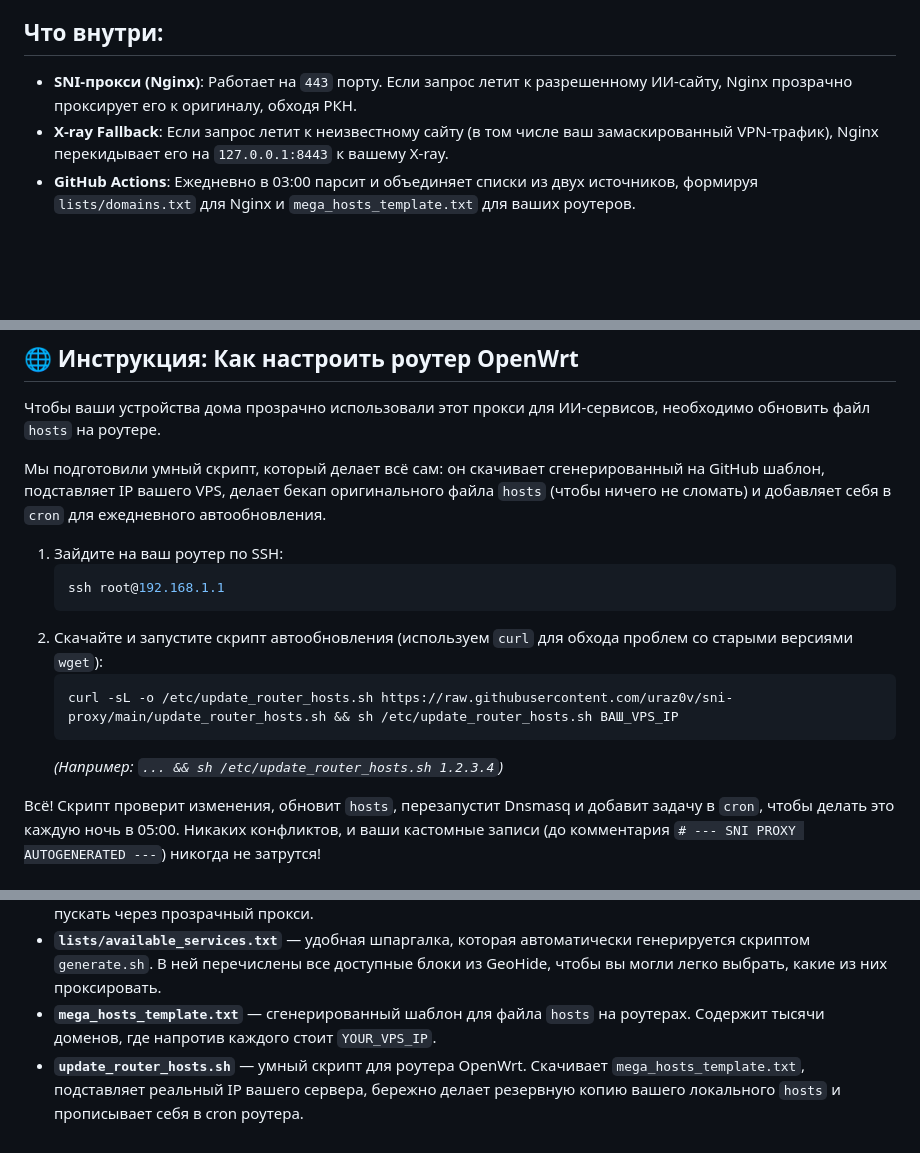
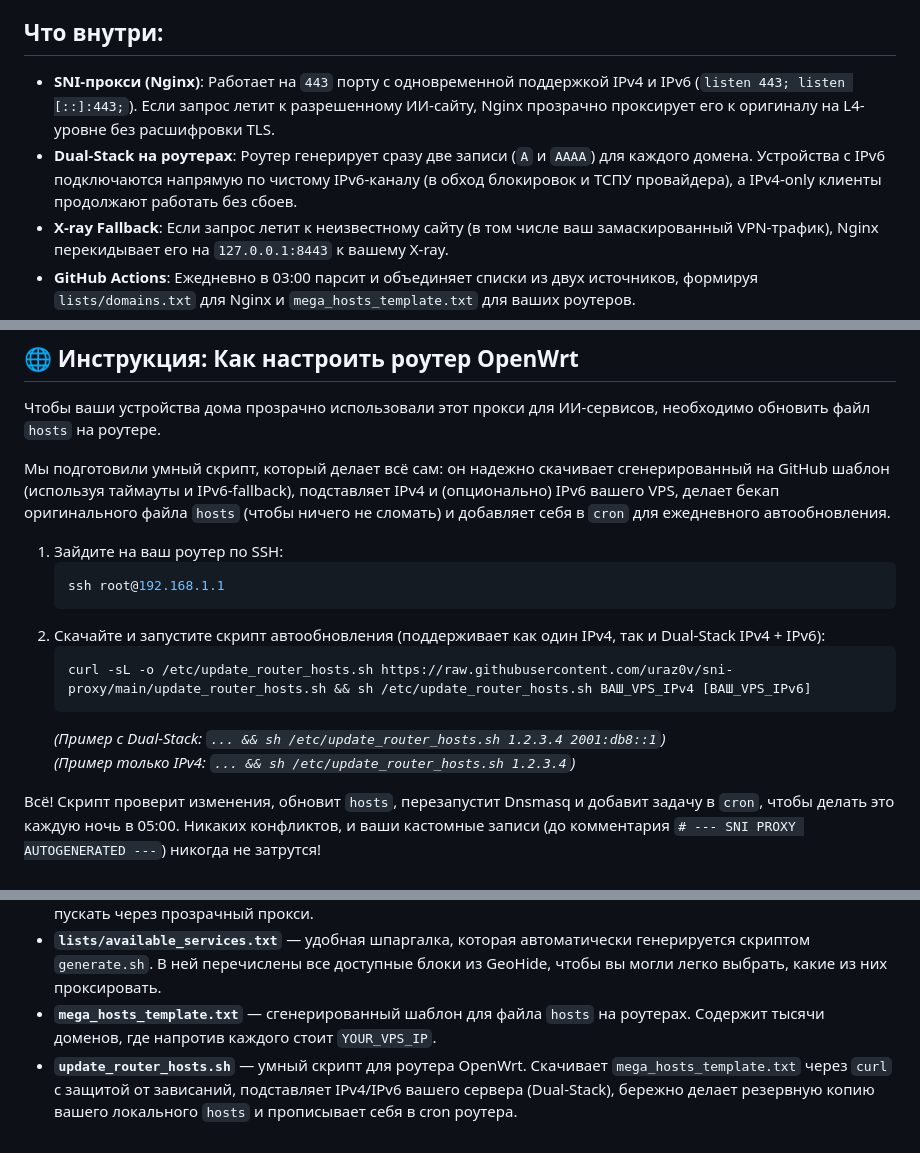
Before and after one commit to uraz0v/sni-proxy, a Markdown page: README.md, 3 parts joined by grey strips. Drawn GitHub-style; blank space fills up the shorter version.

Commit message:
docs: update README.md with Dual-Stack IPv4/IPv6 instructions and features

````diff
--- a/README.md
+++ b/README.md
@@ -4,7 +4,8 @@
 Комплекс объединяет списки доменов из двух источников (`dns.malw.link` и `GeoHideDNS`) и автоматически перенаправляет неизвестный трафик в fallback-порт (для совместной работы с X-ray/VLESS).
 
 ## Что внутри:
-* **SNI-прокси (Nginx)**: Работает на `443` порту. Если запрос летит к разрешенному ИИ-сайту, Nginx прозрачно проксирует его к оригиналу, обходя РКН.
+* **SNI-прокси (Nginx)**: Работает на `443` порту с одновременной поддержкой IPv4 и IPv6 (`listen 443; listen [::]:443;`). Если запрос летит к разрешенному ИИ-сайту, Nginx прозрачно проксирует его к оригиналу на L4-уровне без расшифровки TLS.
+* **Dual-Stack на роутерах**: Роутер генерирует сразу две записи (`A` и `AAAA`) для каждого домена. Устройства с IPv6 подключаются напрямую по чистому IPv6-каналу (в обход блокировок и ТСПУ провайдера), а IPv4-only клиенты продолжают работать без сбоев.
 * **X-ray Fallback**: Если запрос летит к неизвестному сайту (в том числе ваш замаскированный VPN-трафик), Nginx перекидывает его на `127.0.0.1:8443` к вашему X-ray.
 * **GitHub Actions**: Ежедневно в 03:00 парсит и объединяет списки из двух источников, формируя `lists/domains.txt` для Nginx и `mega_hosts_template.txt` для ваших роутеров.
 * **Авто-апдейт**: VPS и роутеры ежедневно по крону подтягивают свежие списки из этого репозитория. Никакой ручной работы!
@@ -36,17 +37,18 @@
 
 Чтобы ваши устройства дома прозрачно использовали этот прокси для ИИ-сервисов, необходимо обновить файл `hosts` на роутере.
 
-Мы подготовили умный скрипт, который делает всё сам: он скачивает сгенерированный на GitHub шаблон, подставляет IP вашего VPS, делает бекап оригинального файла `hosts` (чтобы ничего не сломать) и добавляет себя в `cron` для ежедневного автообновления.
+Мы подготовили умный скрипт, который делает всё сам: он надежно скачивает сгенерированный на GitHub шаблон (используя таймауты и IPv6-fallback), подставляет IPv4 и (опционально) IPv6 вашего VPS, делает бекап оригинального файла `hosts` (чтобы ничего не сломать) и добавляет себя в `cron` для ежедневного автообновления.
 
 1. Зайдите на ваш роутер по SSH:
    ```bash
    ssh root@192.168.1.1
    ```
-2. Скачайте и запустите скрипт автообновления (используем `curl` для обхода проблем со старыми версиями `wget`):
+2. Скачайте и запустите скрипт автообновления (поддерживает как один IPv4, так и Dual-Stack IPv4 + IPv6):
    ```bash
-   curl -sL -o /etc/update_router_hosts.sh https://raw.githubusercontent.com/uraz0v/sni-proxy/main/update_router_hosts.sh && sh /etc/update_router_hosts.sh ВАШ_VPS_IP
+   curl -sL -o /etc/update_router_hosts.sh https://raw.githubusercontent.com/uraz0v/sni-proxy/main/update_router_hosts.sh && sh /etc/update_router_hosts.sh ВАШ_VPS_IPv4 [ВАШ_VPS_IPv6]
    ```
-   *(Например: `... && sh /etc/update_router_hosts.sh 1.2.3.4`)*
+   *(Пример с Dual-Stack: `... && sh /etc/update_router_hosts.sh 1.2.3.4 2001:db8::1`)*
+   *(Пример только IPv4: `... && sh /etc/update_router_hosts.sh 1.2.3.4`)*
 
 Всё! Скрипт проверит изменения, обновит `hosts`, перезапустит Dnsmasq и добавит задачу в `cron`, чтобы делать это каждую ночь в 05:00. Никаких конфликтов, и ваши кастомные записи (до комментария `# --- SNI PROXY AUTOGENERATED ---`) никогда не затрутся!
 
@@ -64,4 +66,4 @@
 * **`lists/domains.txt`** — единый сгенерированный список доменов для Nginx, по которому он понимает, кого пускать через прозрачный прокси.
 * **`lists/available_services.txt`** — удобная шпаргалка, которая автоматически генерируется скриптом `generate.sh`. В ней перечислены все доступные блоки из GeoHide, чтобы вы могли легко выбрать, какие из них проксировать.
 * **`mega_hosts_template.txt`** — сгенерированный шаблон для файла `hosts` на роутерах. Содержит тысячи доменов, где напротив каждого стоит `YOUR_VPS_IP`.
-* **`update_router_hosts.sh`** — умный скрипт для роутера OpenWrt. Скачивает `mega_hosts_template.txt`, подставляет реальный IP вашего сервера, бережно делает резервную копию вашего локального `hosts` и прописывает себя в cron роутера.
+* **`update_router_hosts.sh`** — умный скрипт для роутера OpenWrt. Скачивает `mega_hosts_template.txt` через `curl` с защитой от зависаний, подставляет IPv4/IPv6 вашего сервера (Dual-Stack), бережно делает резервную копию вашего локального `hosts` и прописывает себя в cron роутера.
````
